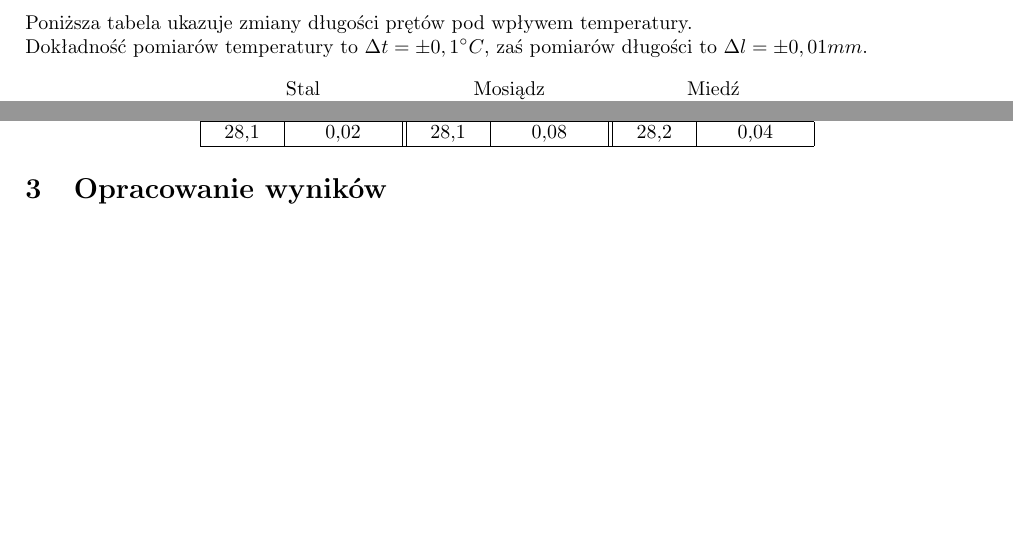
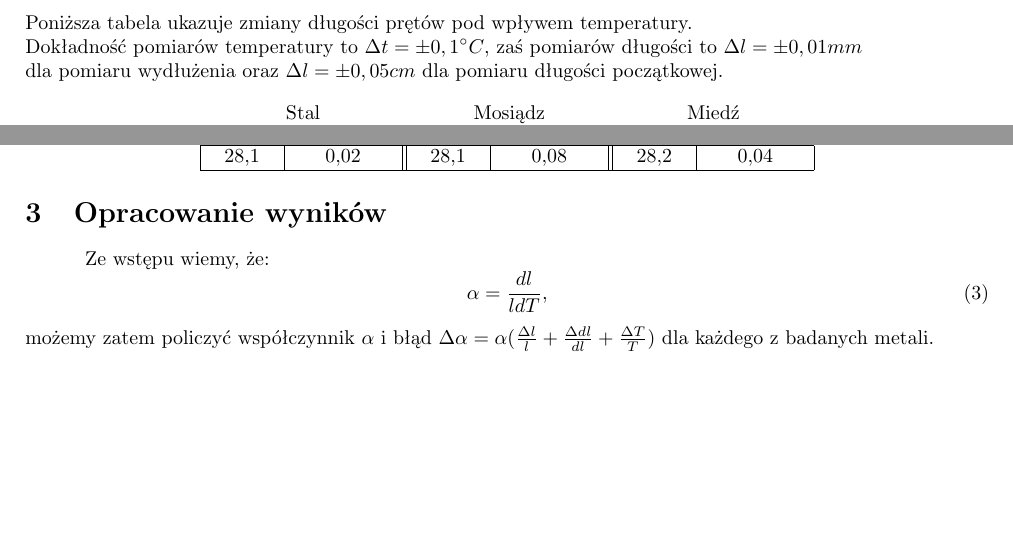
Before and after one commit to S-Maciejewski/Laby-Fizyka, a LaTeX document (Sprawozdanie.tex): two parts of page 2 of 2, joined at a grey line, cut so that both start at the same text. Compiled offline with pdfLaTeX.

Commit message:
Błąd i poprawki

```diff
--- a/Sprawozdanie.tex
+++ b/Sprawozdanie.tex
@@ -43,7 +43,8 @@ Początkowa długość i temperatura prętów została zamierzona na początku i
 
 \newpage
 Poniższa tabela ukazuje zmiany długości prętów pod wpływem temperatury.\\
-Dokładność pomiarów temperatury to $\Delta t = \pm 0,1 ^{\circ}C$, zaś pomiarów długości to $\Delta l = \pm 0,01 mm$.
+Dokładność pomiarów temperatury to $\Delta t = \pm 0,1 ^{\circ}C$, zaś pomiarów długości to $\Delta l = \pm 0,01 mm$\\
+dla pomiaru wydłużenia oraz $\Delta l = \pm 0,05 cm$ dla pomiaru długości początkowej.
 
 \begin{center}
 \begin{tabular}{|c|c||c|c||c|c|}
@@ -82,6 +83,12 @@ Dokładność pomiarów temperatury to $\Delta t = \pm 0,1 ^{\circ}C$, zaś pomi
 \end{center}
 
 \section{Opracowanie wyników}
+\forceindent Ze wstępu wiemy, że:
+\begin{equation}
+\alpha = \frac{dl}{l dT},
+\end{equation}
+możemy zatem policzyć współczynnik $\alpha$  i błąd $\Delta\alpha = \alpha(\frac{\Delta l}{l} + \frac{\Delta dl}{dl} + \frac{\Delta T}{T})$ dla każdego z badanych metali.\\
+
 
 
 \end{document}
```
Also changed, not shown: Sprawozdanie.pdf, Sprawozdanie.tex (6 more changed lines).
